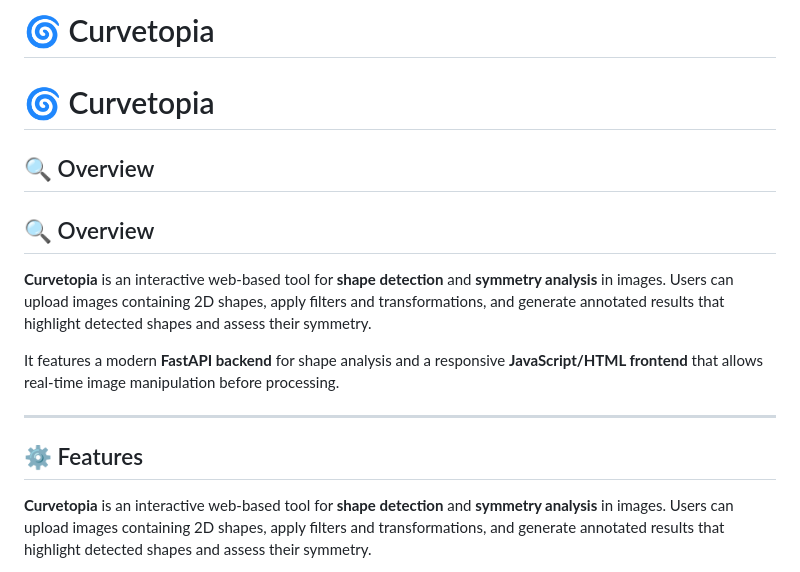
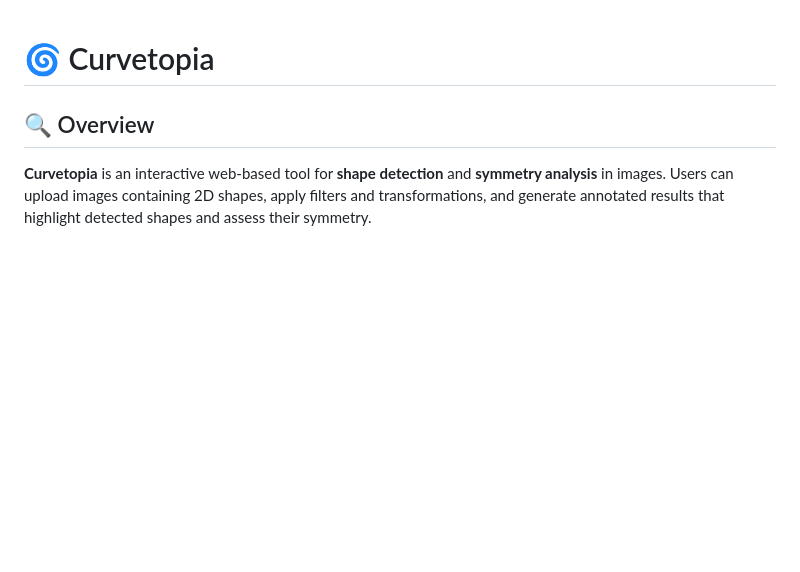
Before and after one commit to RHarish1/Curve-Detection, a Markdown page: README.md, the part around the change. Drawn GitHub-style; blank space fills up the shorter version.

```diff
--- a/README.md
+++ b/README.md
@@ -1,18 +1,6 @@
-# 🌀 Curvetopia
-
 # 🌀 Curvetopia
 
 ## 🔍 Overview
-
-## 🔍 Overview
-
-**Curvetopia** is an interactive web-based tool for **shape detection** and **symmetry analysis** in images. Users can upload images containing 2D shapes, apply filters and transformations, and generate annotated results that highlight detected shapes and assess their symmetry.
-
-It features a modern **FastAPI backend** for shape analysis and a responsive **JavaScript/HTML frontend** that allows real-time image manipulation before processing.
-
----
-
-## ⚙️ Features
 
 **Curvetopia** is an interactive web-based tool for **shape detection** and **symmetry analysis** in images. Users can upload images containing 2D shapes, apply filters and transformations, and generate annotated results that highlight detected shapes and assess their symmetry.
 
```
